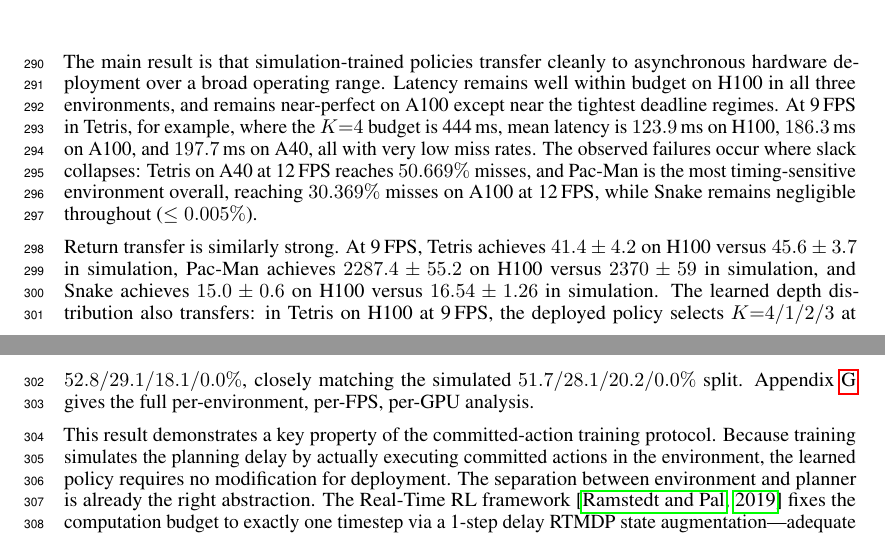
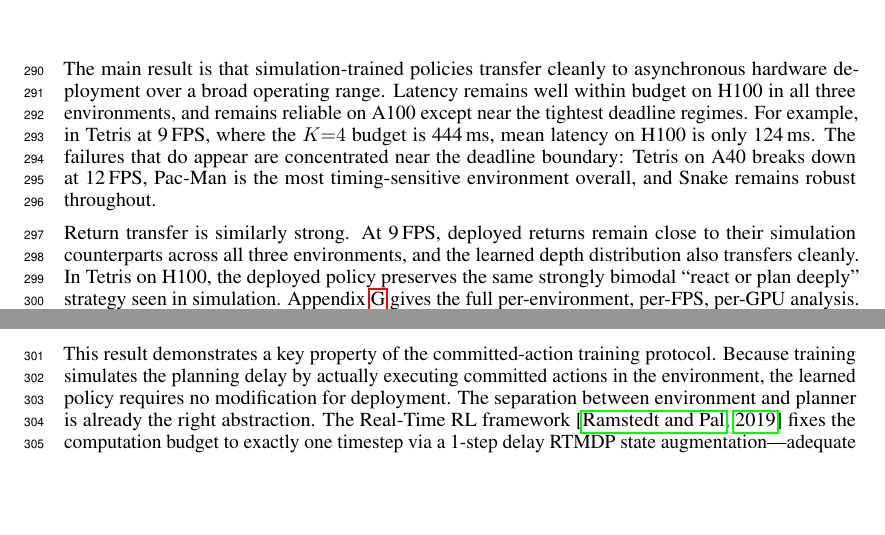
Before and after one commit to Aneeshers/realtime-rl, a LaTeX paper (neurips_2026.tex): two parts of pages 9 and 10 of 26, joined at a grey line, cut so that both start at the same text, the shorter picture padded with empty space. Compiled offline with pdfLaTeX.

Commit message:
better real time desc

```diff
--- a/neurips_2026.tex
+++ b/neurips_2026.tex
@@ -644,23 +644,18 @@ environment moving and MCTS finishes asynchronously on the second GPU.
 The main result is that simulation-trained policies transfer cleanly to asynchronous
 hardware deployment over a broad operating range.
 Latency remains well within budget on H100 in all three environments, and remains
-near-perfect on A100 except near the tightest deadline regimes.
-At 9\,FPS in Tetris, for example, where the $K{=}4$ budget is 444\,ms, mean latency
-is $123.9$\,ms on H100, $186.3$\,ms on A100, and $197.7$\,ms on A40, all with very
-low miss rates.
-The observed failures occur where slack collapses: Tetris on A40 at 12\,FPS reaches
-$50.669\%$ misses, and Pac-Man is the most timing-sensitive environment overall,
-reaching $30.369\%$ misses on A100 at 12\,FPS, while Snake remains negligible
-throughout ($\le 0.005\%$).
+reliable on A100 except near the tightest deadline regimes.
+For example, in Tetris at 9\,FPS, where the $K{=}4$ budget is 444\,ms, mean latency
+on H100 is only 124\,ms.
+The failures that do appear are concentrated near the deadline boundary:
+Tetris on A40 breaks down at 12\,FPS, Pac-Man is the most timing-sensitive
+environment overall, and Snake remains robust throughout.
 
 Return transfer is similarly strong.
-At 9\,FPS, Tetris achieves $41.4 \pm 4.2$ on H100 versus $45.6 \pm 3.7$ in
-simulation, Pac-Man achieves $2287.4 \pm 55.2$ on H100 versus $2370 \pm 59$ in
-simulation, and Snake achieves $15.0 \pm 0.6$ on H100 versus $16.54 \pm 1.26$ in
-simulation.
-The learned depth distribution also transfers: in Tetris on H100 at 9\,FPS, the
-deployed policy selects $K{=}4/1/2/3$ at $52.8/29.1/18.1/0.0\%$, closely matching
-the simulated $51.7/28.1/20.2/0.0\%$ split.
+At 9\,FPS, deployed returns remain close to their simulation counterparts across all
+three environments, and the learned depth distribution also transfers cleanly.
+In Tetris on H100, the deployed policy preserves the same strongly bimodal
+``react or plan deeply'' strategy seen in simulation.
 Appendix~\ref{app:deployment_details} gives the full per-environment, per-FPS,
 per-GPU analysis.
 
```
